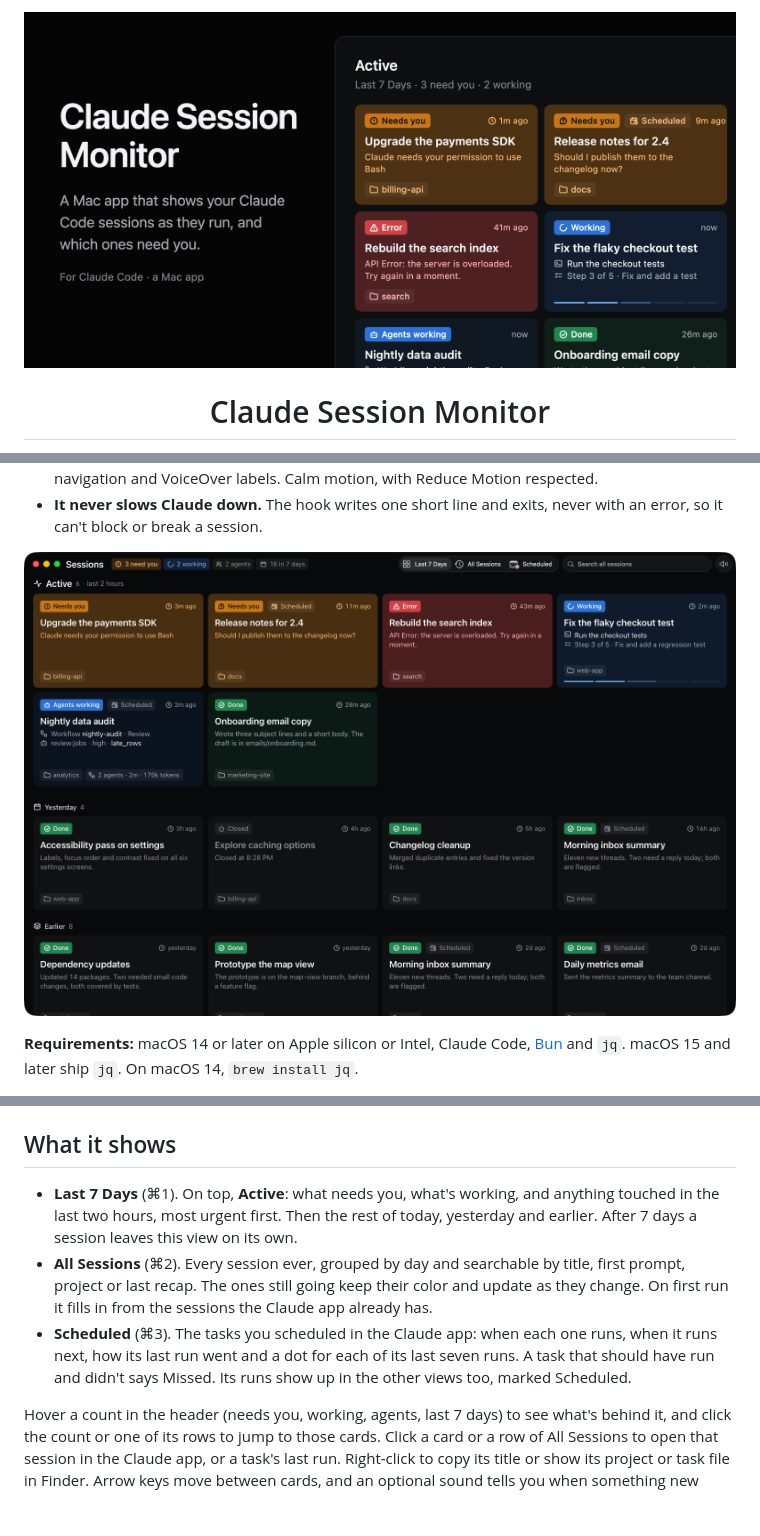
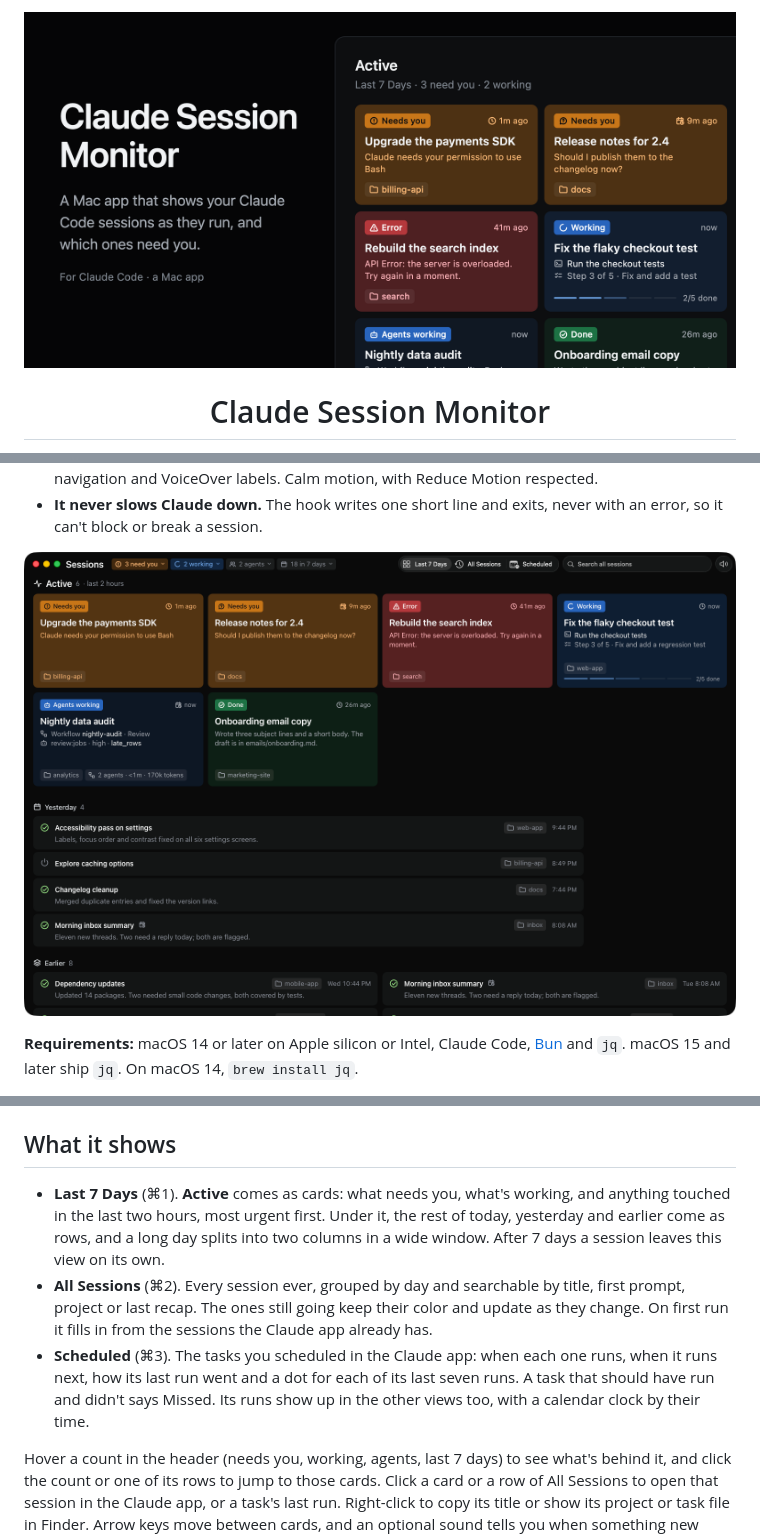
Before and after one commit to creative-context/claude-session-monitor, a Markdown page: README.md, 3 parts joined by grey strips. GitHub-like rendering; pictures changed too: docs/banner.png, docs/screenshot.png; blank space fills up the shorter version.

```diff
--- a/README.md
+++ b/README.md
@@ -44,7 +44,7 @@ This app puts every session on one screen, colored by what it needs from you. It
 - **A real Mac app.** A standard window with the usual menus, Settings, a right-click menu, keyboard navigation and VoiceOver labels. Calm motion, with Reduce Motion respected.
 - **It never slows Claude down.** The hook writes one short line and exits, never with an error, so it can't block or break a session.
 
-![The app's window with demo data: an Active zone with two sessions that need you, one with an error, two working and one done, then the earlier ones, with runs of scheduled tasks marked Scheduled](docs/screenshot.png)
+![The app's window with demo data: an Active zone of cards with two sessions that need you, one with an error, two working and one done, and under it the rest of the week as rows, with runs of scheduled tasks marked by a calendar clock](docs/screenshot.png)
 
 **Requirements:** macOS 14 or later on Apple silicon or Intel, Claude Code, [Bun](https://bun.sh) and `jq`. macOS 15 and later ship `jq`. On macOS 14, `brew install jq`.
 
@@ -96,9 +96,9 @@ To work on this repository itself, an agent reads [`AGENTS.md`](AGENTS.md), whic
 
 ## What it shows
 
-- **Last 7 Days** (⌘1). On top, **Active**: what needs you, what's working, and anything touched in the last two hours, most urgent first. Then the rest of today, yesterday and earlier. After 7 days a session leaves this view on its own.
+- **Last 7 Days** (⌘1). **Active** comes as cards: what needs you, what's working, and anything touched in the last two hours, most urgent first. Under it, the rest of today, yesterday and earlier come as rows, and a long day splits into two columns in a wide window. After 7 days a session leaves this view on its own.
 - **All Sessions** (⌘2). Every session ever, grouped by day and searchable by title, first prompt, project or last recap. The ones still going keep their color and update as they change. On first run it fills in from the sessions the Claude app already has.
-- **Scheduled** (⌘3). The tasks you scheduled in the Claude app: when each one runs, when it runs next, how its last run went and a dot for each of its last seven runs. A task that should have run and didn't says Missed. Its runs show up in the other views too, marked Scheduled.
+- **Scheduled** (⌘3). The tasks you scheduled in the Claude app: when each one runs, when it runs next, how its last run went and a dot for each of its last seven runs. A task that should have run and didn't says Missed. Its runs show up in the other views too, with a calendar clock by their time.
 
 Hover a count in the header (needs you, working, agents, last 7 days) to see what's behind it, and click the count or one of its rows to jump to those cards. Click a card or a row of All Sessions to open that session in the Claude app, or a task's last run. Right-click to copy its title or show its project or task file in Finder. Arrow keys move between cards, and an optional sound tells you when something new needs you.
 
```
Also changed, not shown: CHANGELOG.md (+5 -0 lines), 2 other files.
